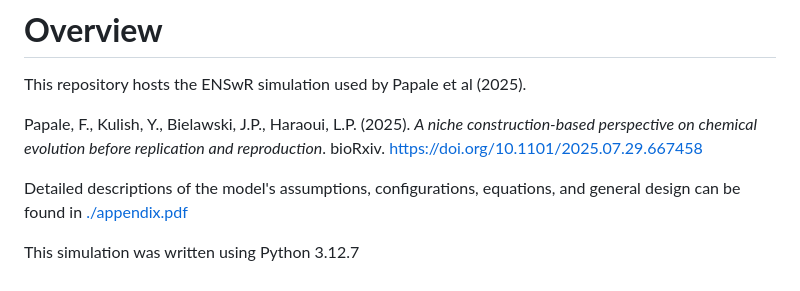
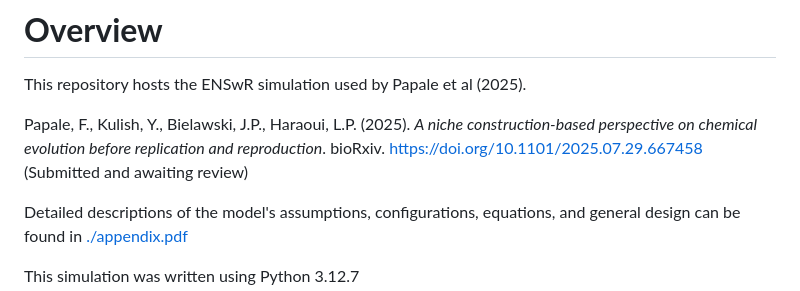
Before and after one commit to ENSwR/simulation, a Markdown page: README.md, the part around the change. Drawn GitHub-style.

```diff
--- a/README.md
+++ b/README.md
@@ -4,6 +4,7 @@ This repository hosts the ENSwR simulation used by Papale et al (2025).
 Papale, F., Kulish, Y., Bielawski, J.P., Haraoui, L.P. (2025).
 *A niche construction-based perspective on chemical evolution before replication and reproduction*.
 bioRxiv. [https://doi.org/10.1101/2025.07.29.667458](https://doi.org/10.1101/2025.07.29.667458)
+(Submitted and awaiting review)
 
 Detailed descriptions of the model's assumptions, configurations, equations,
 and general design can be found in [./appendix.pdf](https://github.com/ENSwR/simulation/blob/main/appendix.pdf)
```
